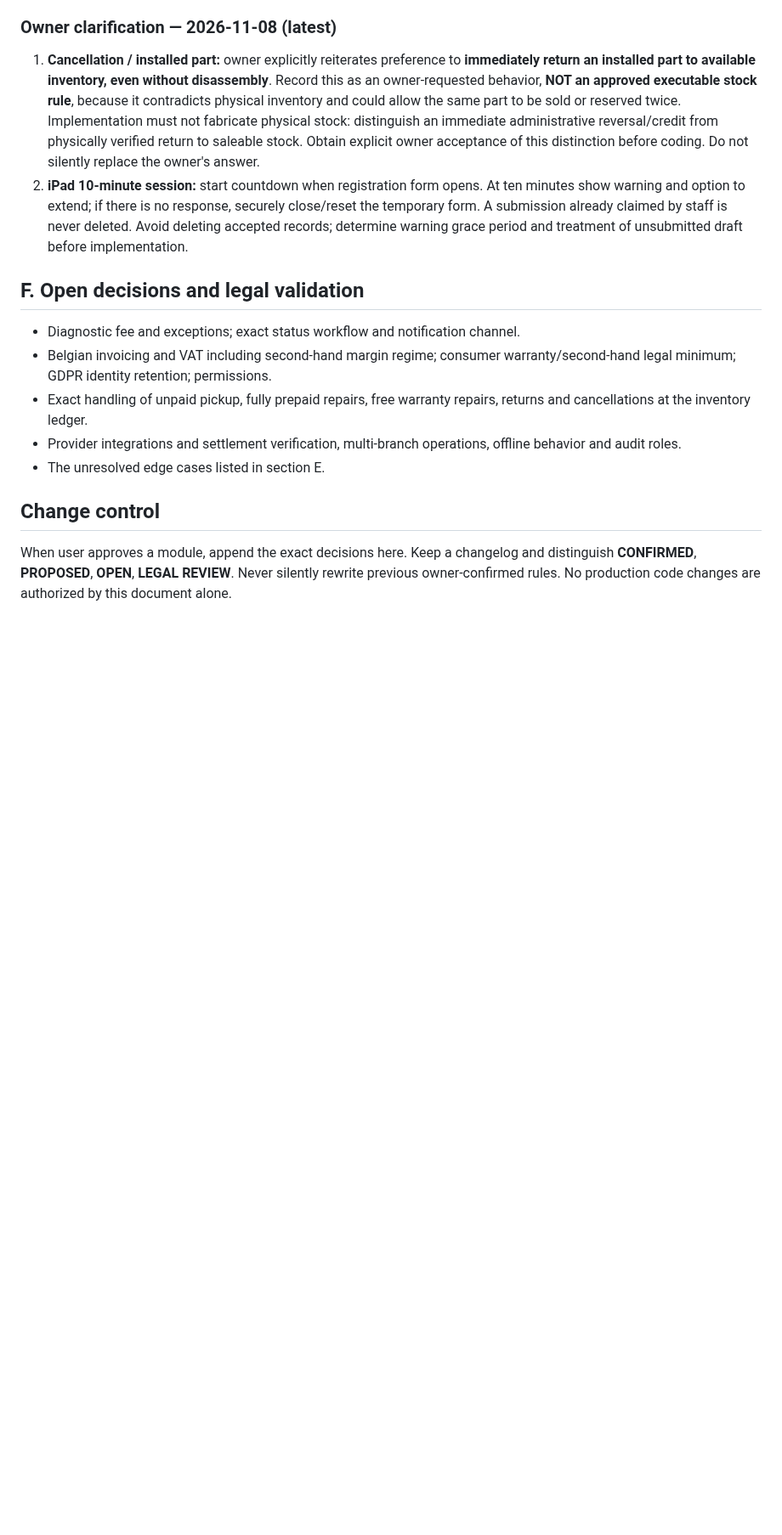
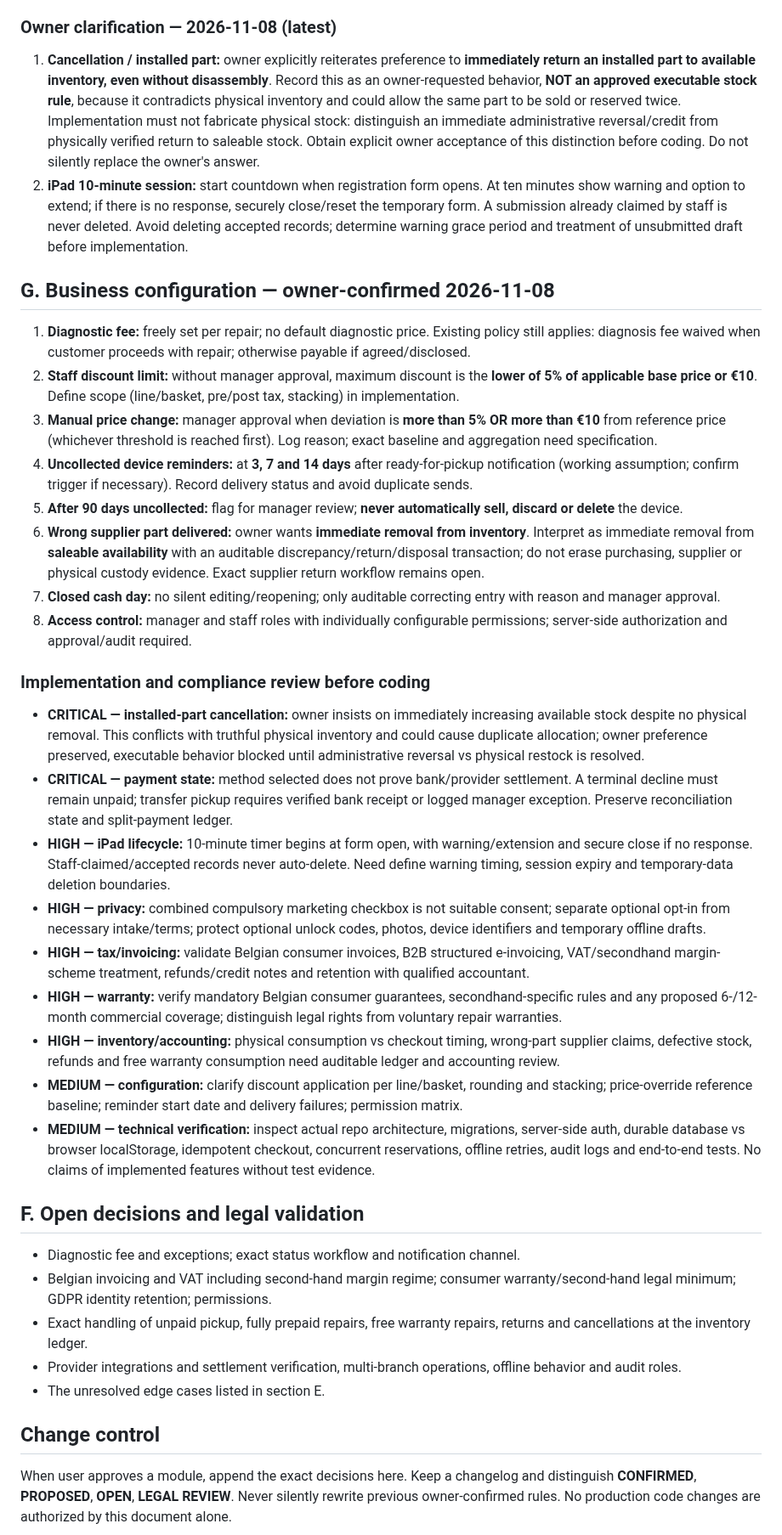
Before and after one commit to cma58/RepairFlow, a Markdown page: docs/PHIXAR-MASTER-FUNCTIONAL-VISION.md, the part around one of its changes. Shown at 85% size. GitHub-like rendering; blank space fills up the shorter version.

Commit message:
docs: record business settings and final technical legal review

```diff
--- a/docs/PHIXAR-MASTER-FUNCTIONAL-VISION.md
+++ b/docs/PHIXAR-MASTER-FUNCTIONAL-VISION.md
@@ -191,6 +191,27 @@ These are questions, not approved implementation requirements.
 1. **Cancellation / installed part:** owner explicitly reiterates preference to **immediately return an installed part to available inventory, even without disassembly**. Record this as an owner-requested behavior, **NOT an approved executable stock rule**, because it contradicts physical inventory and could allow the same part to be sold or reserved twice. Implementation must not fabricate physical stock: distinguish an immediate administrative reversal/credit from physically verified return to saleable stock. Obtain explicit owner acceptance of this distinction before coding. Do not silently replace the owner's answer.
 2. **iPad 10-minute session:** start countdown when registration form opens. At ten minutes show warning and option to extend; if there is no response, securely close/reset the temporary form. A submission already claimed by staff is never deleted. Avoid deleting accepted records; determine warning grace period and treatment of unsubmitted draft before implementation.
 
+## G. Business configuration — owner-confirmed 2026-11-08
+1. **Diagnostic fee:** freely set per repair; no default diagnostic price. Existing policy still applies: diagnosis fee waived when customer proceeds with repair; otherwise payable if agreed/disclosed.
+2. **Staff discount limit:** without manager approval, maximum discount is the **lower of 5% of applicable base price or €10**. Define scope (line/basket, pre/post tax, stacking) in implementation.
+3. **Manual price change:** manager approval when deviation is **more than 5% OR more than €10** from reference price (whichever threshold is reached first). Log reason; exact baseline and aggregation need specification.
+4. **Uncollected device reminders:** at **3, 7 and 14 days** after ready-for-pickup notification (working assumption; confirm trigger if necessary). Record delivery status and avoid duplicate sends.
+5. **After 90 days uncollected:** flag for manager review; **never automatically sell, discard or delete** the device.
+6. **Wrong supplier part delivered:** owner wants **immediate removal from inventory**. Interpret as immediate removal from **saleable availability** with an auditable discrepancy/return/disposal transaction; do not erase purchasing, supplier or physical custody evidence. Exact supplier return workflow remains open.
+7. **Closed cash day:** no silent editing/reopening; only auditable correcting entry with reason and manager approval.
+8. **Access control:** manager and staff roles with individually configurable permissions; server-side authorization and approval/audit required.
+
+### Implementation and compliance review before coding
+- **CRITICAL — installed-part cancellation:** owner insists on immediately increasing available stock despite no physical removal. This conflicts with truthful physical inventory and could cause duplicate allocation; owner preference preserved, executable behavior blocked until administrative reversal vs physical restock is resolved.
+- **CRITICAL — payment state:** method selected does not prove bank/provider settlement. A terminal decline must remain unpaid; transfer pickup requires verified bank receipt or logged manager exception. Preserve reconciliation state and split-payment ledger.
+- **HIGH — iPad lifecycle:** 10-minute timer begins at form open, with warning/extension and secure close if no response. Staff-claimed/accepted records never auto-delete. Need define warning timing, session expiry and temporary-data deletion boundaries.
+- **HIGH — privacy:** combined compulsory marketing checkbox is not suitable consent; separate optional opt-in from necessary intake/terms; protect optional unlock codes, photos, device identifiers and temporary offline drafts.
+- **HIGH — tax/invoicing:** validate Belgian consumer invoices, B2B structured e-invoicing, VAT/secondhand margin-scheme treatment, refunds/credit notes and retention with qualified accountant.
+- **HIGH — warranty:** verify mandatory Belgian consumer guarantees, secondhand-specific rules and any proposed 6-/12-month commercial coverage; distinguish legal rights from voluntary repair warranties.
+- **HIGH — inventory/accounting:** physical consumption vs checkout timing, wrong-part supplier claims, defective stock, refunds and free warranty consumption need auditable ledger and accounting review.
+- **MEDIUM — configuration:** clarify discount application per line/basket, rounding and stacking; price-override reference baseline; reminder start date and delivery failures; permission matrix.
+- **MEDIUM — technical verification:** inspect actual repo architecture, migrations, server-side auth, durable database vs browser localStorage, idempotent checkout, concurrent reservations, offline retries, audit logs and end-to-end tests. No claims of implemented features without test evidence.
+
 ## F. Open decisions and legal validation
 - Diagnostic fee and exceptions; exact status workflow and notification channel.
 - Belgian invoicing and VAT including second-hand margin regime; consumer warranty/second-hand legal minimum; GDPR identity retention; permissions.
```
Also changed, not shown: other parts of docs/PHIXAR-MASTER-FUNCTIONAL-VISION.md (+1 -0 lines).
